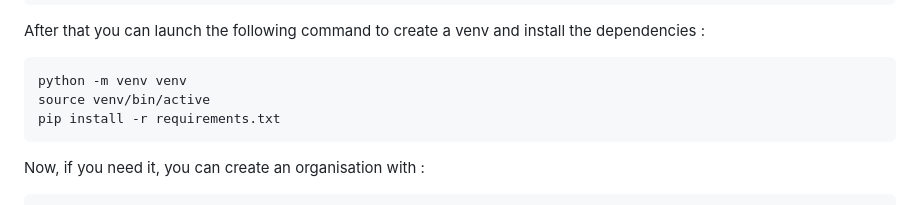
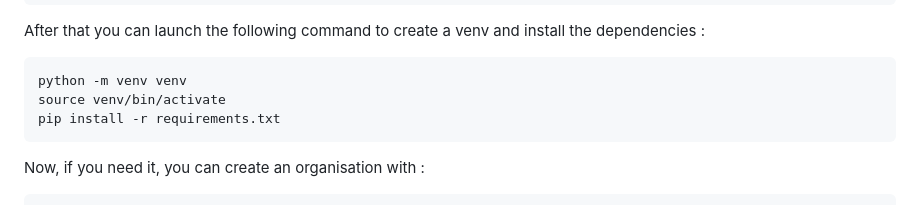
Before and after one commit to pyronear/pi-manager-template, a Markdown page: Readme.md, the part around the change. GitHub-like rendering.

````diff
--- a/Readme.md
+++ b/Readme.md
@@ -50,7 +50,7 @@ To add a new Raspberry Pi to this repository, follow these steps:
   After that you can launch the following command to create a venv and install the dependencies :
   ```python
   python -m venv venv
-  source venv/bin/active
+  source venv/bin/activate
   pip install -r requirements.txt
   ```
 
````
